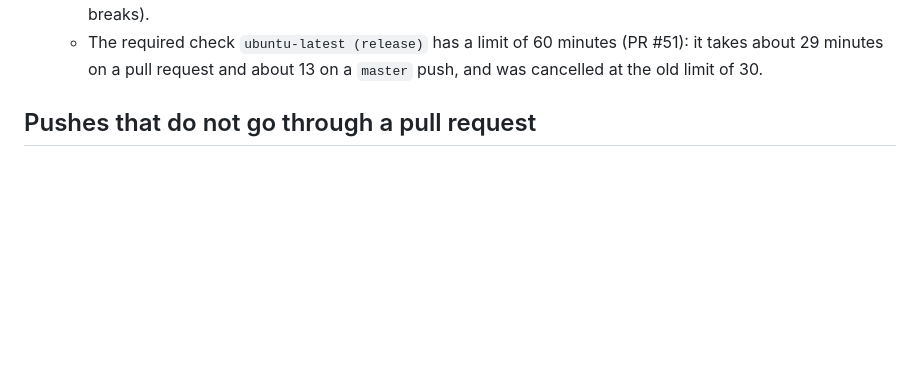
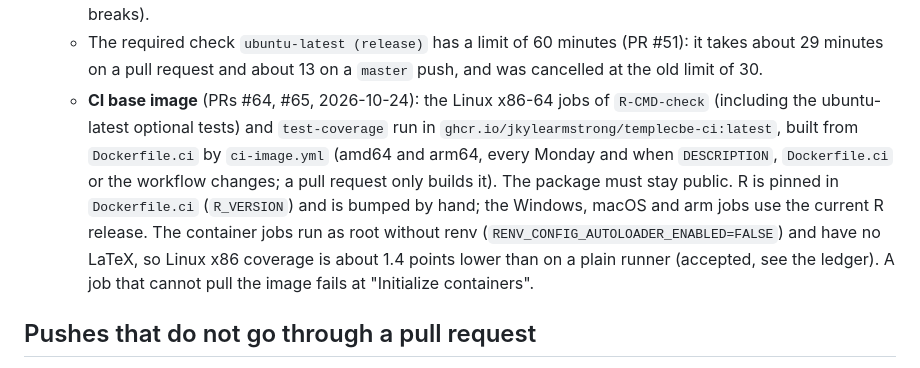
Before and after one commit to jkylearmstrong/TempleCBE, a Markdown page: REVIEW.md, the part around the change. Rendered like a GitHub page; blank space fills up the shorter version.

Commit message:
docs: maintainer sign-offs for PRs 65 and 67 in the ledger; REVIEW.md describes the CI image
Co-Authored-By: Claude Sonnet 5.5 <noreply@anthropic.com>

```diff
--- a/REVIEW.md
+++ b/REVIEW.md
@@ -56,6 +56,7 @@ A statistical change with nothing on rungs 1 or 2 is treated as unverified and i
   * Not covered: `gh-pages` (written by the site deployment). The scripted pushes in the next section no longer push `master`: `release.yaml` with `commit_and_push` and `scripts/deploy_release.R --push` push a branch `release/<tag>` for a pull request and make no tag; the maintainer tags the merge commit (the `release tags` ruleset allows only administrators to create `v*` tags). `deploy_release.R --push-branch master` still pushes `master` and the tag directly, which the ruleset refuses.
   * Every `uses:` line of the workflows is pinned by full commit SHA with the tag in a comment (PR #46, 2026-10-23). Dependabot proposes updates of the GitHub Actions weekly, in one grouped pull request, each release at least 7 days old (`.github/dependabot.yml`); each is a change to workflow files (L3: read the changelogs, CI green, the maintainer's sign-off). The repository setting 'Require actions to be pinned to a full-length commit SHA' is **not** on yet; it is the owner's to switch on (one click to switch off again if a run breaks).
   * The required check `ubuntu-latest (release)` has a limit of 60 minutes (PR #51): it takes about 29 minutes on a pull request and about 13 on a `master` push, and was cancelled at the old limit of 30.
+  * **CI base image** (PRs #64, #65, 2026-10-24): the Linux x86-64 jobs of `R-CMD-check` (including the ubuntu-latest optional tests) and `test-coverage` run in `ghcr.io/jkylearmstrong/templecbe-ci:latest`, built from `Dockerfile.ci` by `ci-image.yml` (amd64 and arm64, every Monday and when `DESCRIPTION`, `Dockerfile.ci` or the workflow changes; a pull request only builds it). The package must stay public. R is pinned in `Dockerfile.ci` (`R_VERSION`) and is bumped by hand; the Windows, macOS and arm jobs use the current R release. The container jobs run as root without renv (`RENV_CONFIG_AUTOLOADER_ENABLED=FALSE`) and have no LaTeX, so Linux x86 coverage is about 1.4 points lower than on a plain runner (accepted, see the ledger). A job that cannot pull the image fails at "Initialize containers".
 
 ## Pushes that do not go through a pull request
 
```
Also changed, not shown: release-notes/review-ledger.md (+2 -2 lines).
